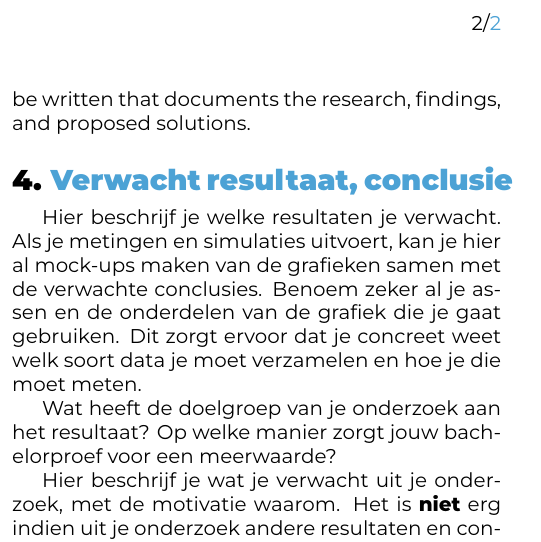
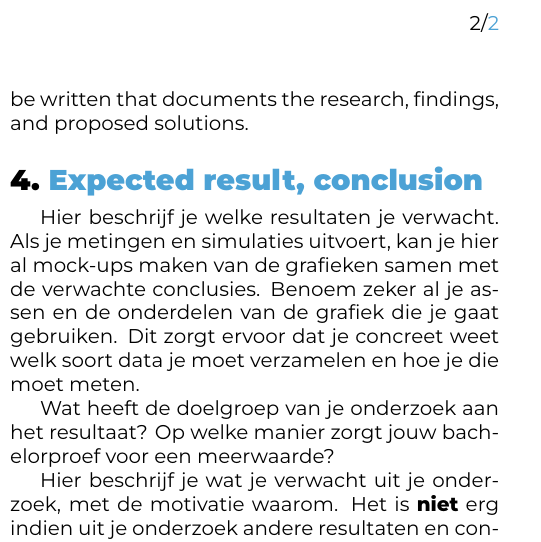
Before and after one commit to aikovdp/thesis, a LaTeX document (voorstel/VandeputteAiko-BPvoorstel.tex, which reads voorstel/voorstel-inhoud.tex): part of one column of page 2 of 2, cut so that both start at the same text. Compiled offline with XeLaTeX.

Commit message:
Translate section names

```diff
--- a/voorstel/voorstel-inhoud.tex
+++ b/voorstel/voorstel-inhoud.tex
@@ -64,8 +64,8 @@ Throughout this entire process, a thesis will be written that documents the rese
 
 
 %---------- Verwachte resultaten ----------------------------------------------
-\section{Verwacht resultaat, conclusie}%
-\label{sec:verwachte_resultaten}
+\section{Expected result, conclusion}%
+\label{sec:expected_results}
 
 Hier beschrijf je welke resultaten je verwacht. Als je metingen en simulaties uitvoert, kan je hier al mock-ups maken van de grafieken samen met de verwachte conclusies. Benoem zeker al je assen en de onderdelen van de grafiek die je gaat gebruiken. Dit zorgt ervoor dat je concreet weet welk soort data je moet verzamelen en hoe je die moet meten.
 
```
Also changed, not shown: voorstel/voorstel-inhoud.tex (6 more changed lines).
